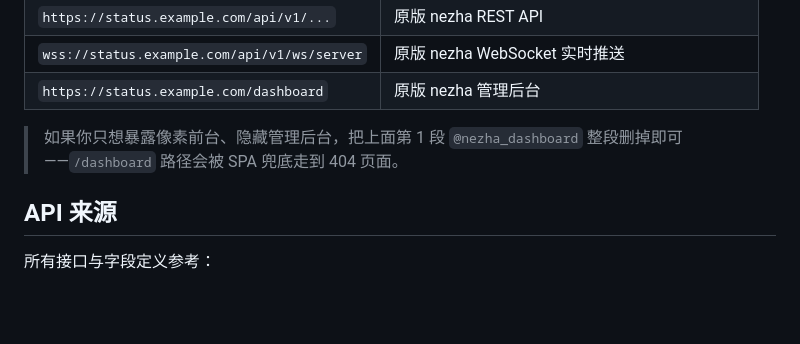
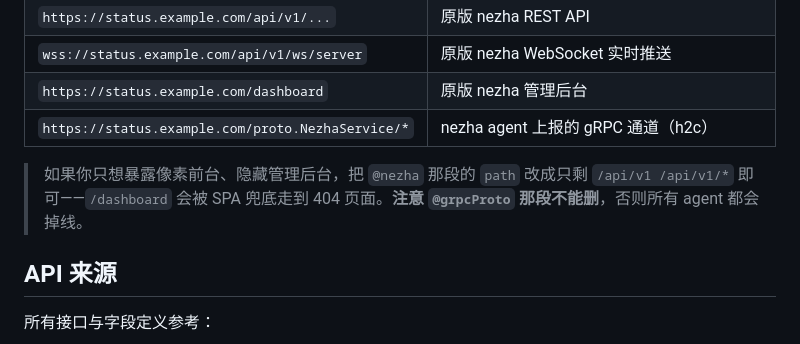
Before and after one commit to karllao/nezha-pixel, a Markdown page: README.md, the part around one of its changes. GitHub-like rendering; blank space fills up the shorter version.

```diff
--- a/README.md
+++ b/README.md
@@ -145,8 +182,9 @@ status.example.com {
 | `https://status.example.com/api/v1/...` | 原版 nezha REST API |
 | `wss://status.example.com/api/v1/ws/server` | 原版 nezha WebSocket 实时推送 |
 | `https://status.example.com/dashboard` | 原版 nezha 管理后台 |
+| `https://status.example.com/proto.NezhaService/*` | nezha agent 上报的 gRPC 通道（h2c） |
 
-> 如果你只想暴露像素前台、隐藏管理后台，把上面第 1 段 `@nezha_dashboard` 整段删掉即可——`/dashboard` 路径会被 SPA 兜底走到 404 页面。
+> 如果你只想暴露像素前台、隐藏管理后台，把 `@nezha` 那段的 `path` 改成只剩 `/api/v1 /api/v1/*` 即可——`/dashboard` 会被 SPA 兜底走到 404 页面。**注意 `@grpcProto` 那段不能删**，否则所有 agent 都会掉线。
 
 ## API 来源
 
```
Also changed, not shown: other parts of README.md (+45 -8 lines).
